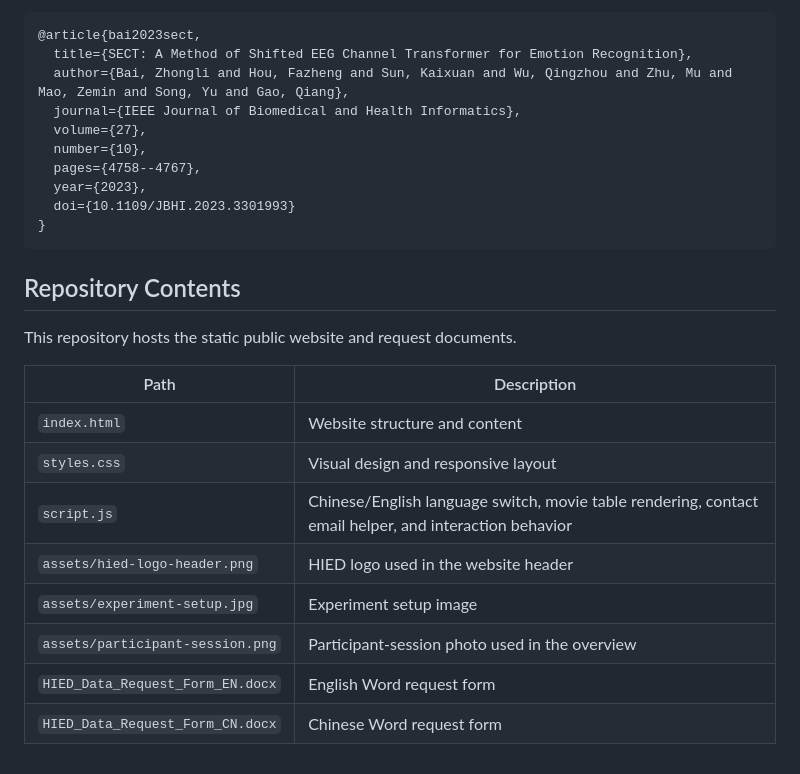
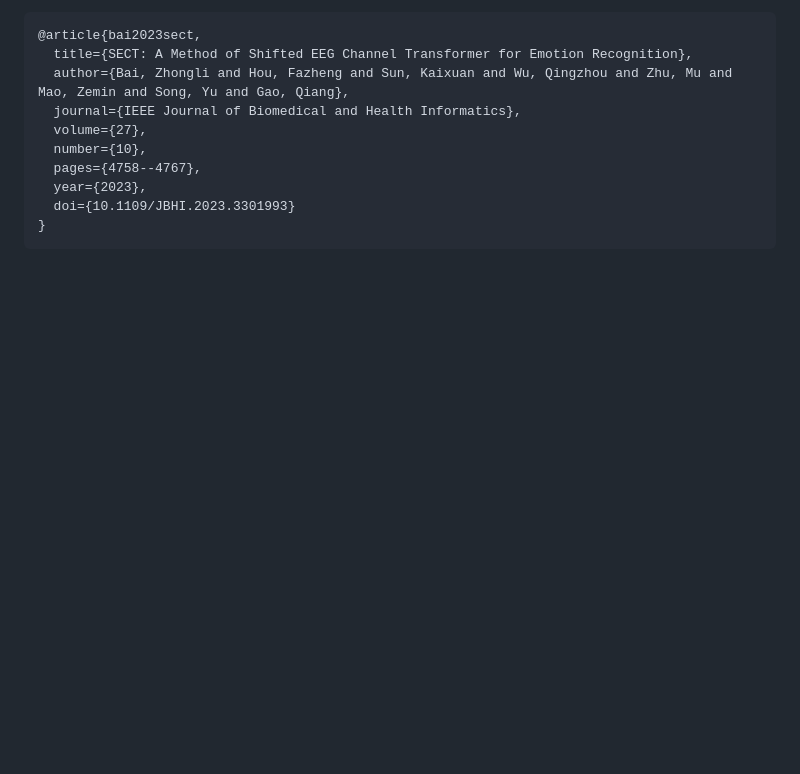
Before and after one commit to Baizzl/hied-dataset, a Markdown page: README.md, the part around the change. Rendered like a GitHub page; blank space fills up the shorter version.

Commit message:
Remove repository contents section

````diff
--- a/README.md
+++ b/README.md
@@ -140,18 +140,3 @@ Zhongli Bai, Fazheng Hou, Kaixuan Sun, Qingzhou Wu, Mu Zhu, Zemin Mao, Yu Song,
   doi={10.1109/JBHI.2023.3301993}
 }
 ```
-
-## Repository Contents
-
-This repository hosts the static public website and request documents.
-
-| Path | Description |
-| --- | --- |
-| `index.html` | Website structure and content |
-| `styles.css` | Visual design and responsive layout |
-| `script.js` | Chinese/English language switch, movie table rendering, contact email helper, and interaction behavior |
-| `assets/hied-logo-header.png` | HIED logo used in the website header |
-| `assets/experiment-setup.jpg` | Experiment setup image |
-| `assets/participant-session.png` | Participant-session photo used in the overview |
-| `HIED_Data_Request_Form_EN.docx` | English Word request form |
-| `HIED_Data_Request_Form_CN.docx` | Chinese Word request form |
````
